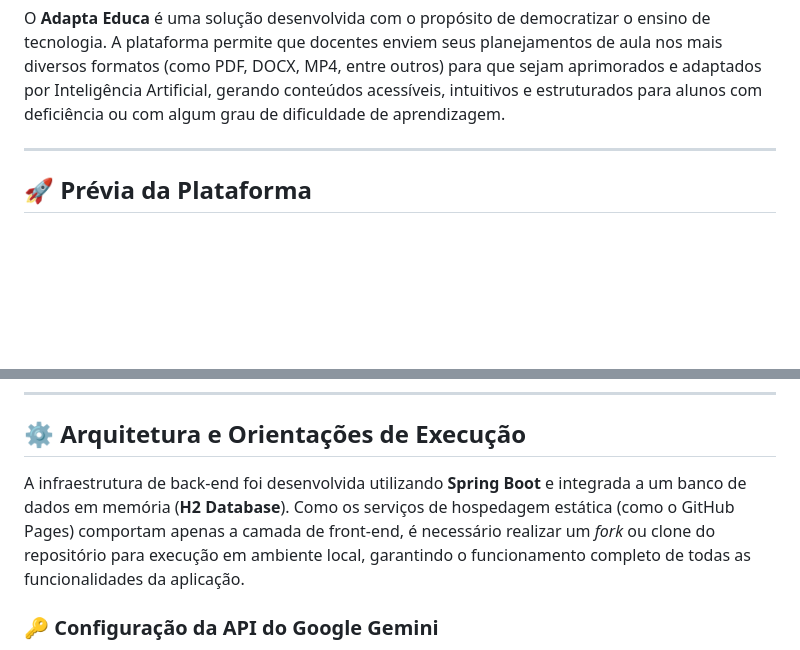
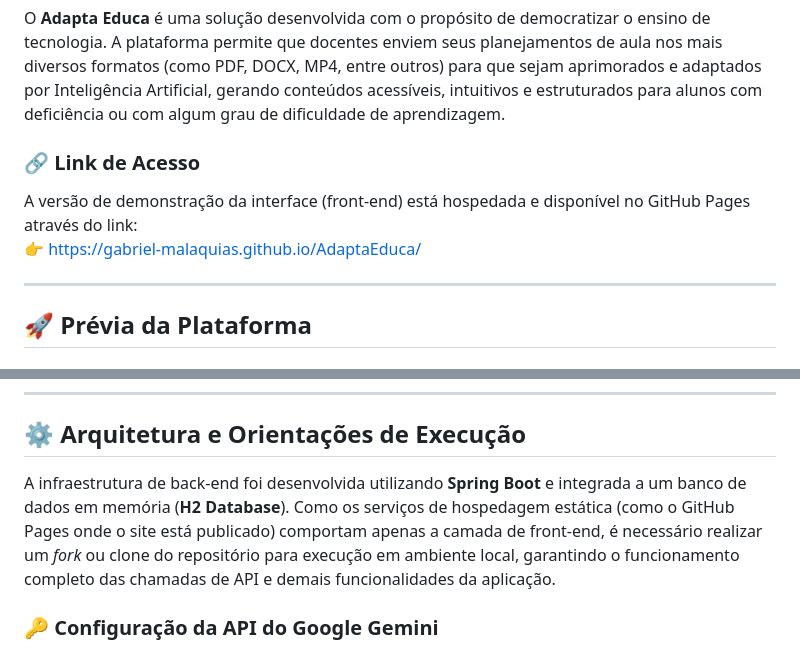
Before and after one commit to Gabriel-Malaquias/AdaptaEduca, a Markdown page: README.md, 2 parts joined by grey strips. GitHub-like rendering; blank space fills up the shorter version.

Commit message:
Enhance README with platform access and execution details
Updated README to include online platform link and clarify local execution requirements.

```diff
--- a/README.md
+++ b/README.md
@@ -10,6 +14,13 @@
 <h2>📖 Sobre o Projeto</h2>
 <p>
   O <strong>Adapta Educa</strong> é uma solução desenvolvida com o propósito de democratizar o ensino de tecnologia. A plataforma permite que docentes enviem seus planejamentos de aula nos mais diversos formatos (como PDF, DOCX, MP4, entre outros) para que sejam aprimorados e adaptados por Inteligência Artificial, gerando conteúdos acessíveis, intuitivos e estruturados para alunos com deficiência ou com algum grau de dificuldade de aprendizagem.
+</p>
+
+<h3>🔗 Link de Acesso</h3>
+<p>
+  A versão de demonstração da interface (front-end) está hospedada e disponível no GitHub Pages através do link:
+  <br />
+  👉 <a href="https://gabriel-malaquias.github.io/AdaptaEduca/" target="_blank">https://gabriel-malaquias.github.io/AdaptaEduca/</a>
 </p>
 
 <hr />
@@ -49,7 +60,7 @@
 
 <h2>⚙️ Arquitetura e Orientações de Execução</h2>
 <p>
-  A infraestrutura de back-end foi desenvolvida utilizando <strong>Spring Boot</strong> e integrada a um banco de dados em memória (<strong>H2 Database</strong>). Como os serviços de hospedagem estática (como o GitHub Pages) comportam apenas a camada de front-end, é necessário realizar um <em>fork</em> ou clone do repositório para execução em ambiente local, garantindo o funcionamento completo de todas as funcionalidades da aplicação.
+  A infraestrutura de back-end foi desenvolvida utilizando <strong>Spring Boot</strong> e integrada a um banco de dados em memória (<strong>H2 Database</strong>). Como os serviços de hospedagem estática (como o GitHub Pages onde o site está publicado) comportam apenas a camada de front-end, é necessário realizar um <em>fork</em> ou clone do repositório para execução em ambiente local, garantindo o funcionamento completo das chamadas de API e demais funcionalidades da aplicação.
 </p>
 
 <h3>🔑 Configuração da API do Google Gemini</h3>
```
Also changed, not shown: other parts of README.md (+4 -0 lines).
